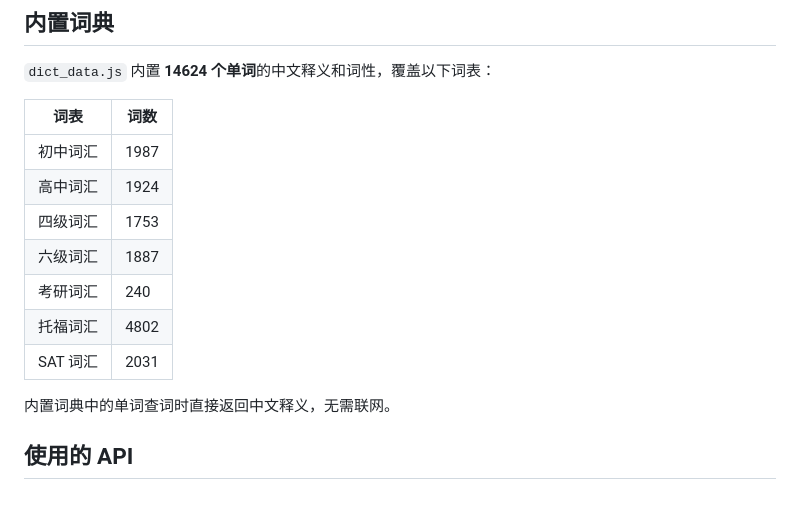
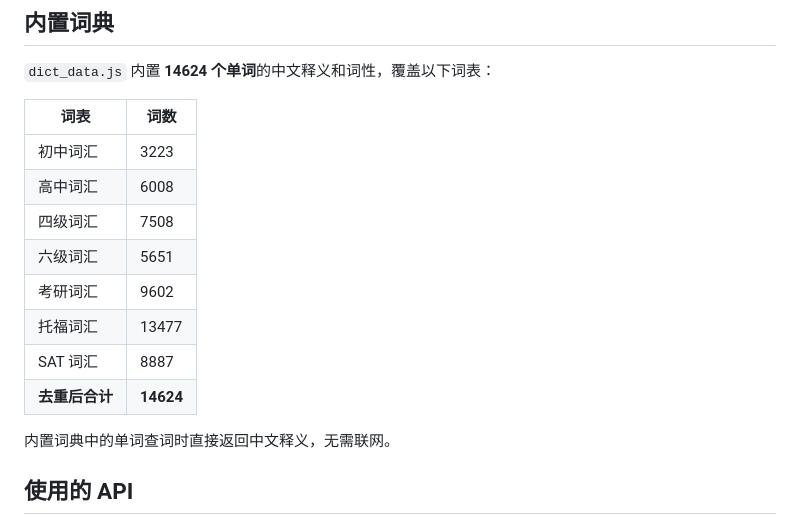
Before and after one commit to Xqian-a/word-flash, a Markdown page: README.md, the part around the change. GitHub-like rendering.

Commit message:
docs: fix vocabulary counts per word list

```diff
--- a/README.md
+++ b/README.md
@@ -34,13 +34,14 @@
 
 | 词表 | 词数 |
 |------|------|
-| 初中词汇 | 1987 |
-| 高中词汇 | 1924 |
-| 四级词汇 | 1753 |
-| 六级词汇 | 1887 |
-| 考研词汇 | 240 |
-| 托福词汇 | 4802 |
-| SAT 词汇 | 2031 |
+| 初中词汇 | 3223 |
+| 高中词汇 | 6008 |
+| 四级词汇 | 7508 |
+| 六级词汇 | 5651 |
+| 考研词汇 | 9602 |
+| 托福词汇 | 13477 |
+| SAT 词汇 | 8887 |
+| **去重后合计** | **14624** |
 
 内置词典中的单词查词时直接返回中文释义，无需联网。
 
```
